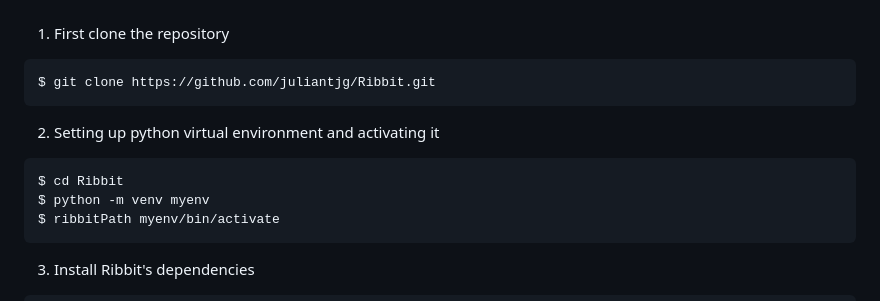
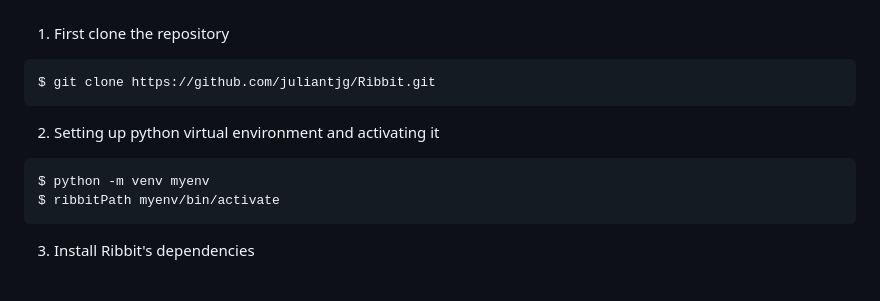
Before and after one commit to Mrakheen/Read-Odyssey-Travel-Forum-Webapp, a Markdown page: README.md, the part around the change. GitHub-like rendering; folded sections open.

````diff
--- a/README.md
+++ b/README.md
@@ -16,7 +16,6 @@ $ git clone https://github.com/juliantjg/Ribbit.git
 2. Setting up python virtual environment and activating it
 
 ```sh
-$ cd Ribbit
 $ python -m venv myenv
 $ ribbitPath myenv/bin/activate
 ```
````
